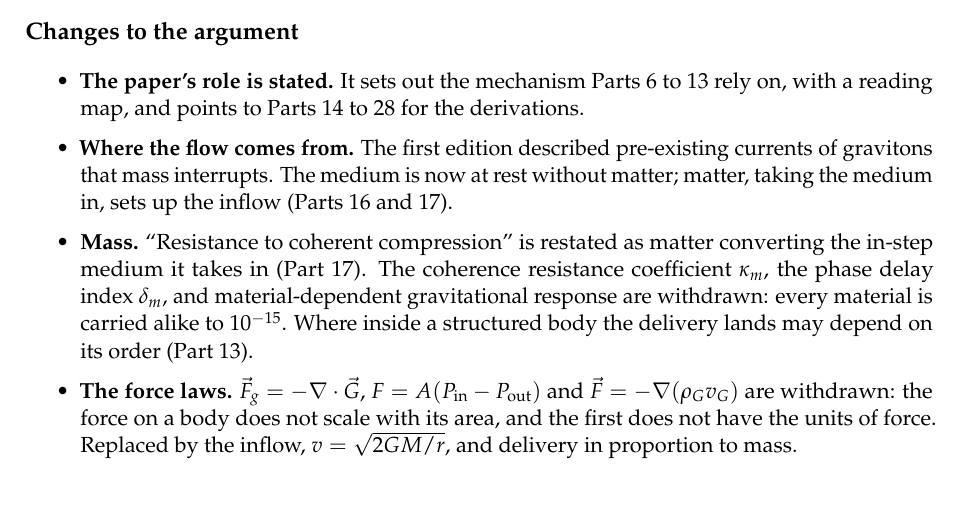
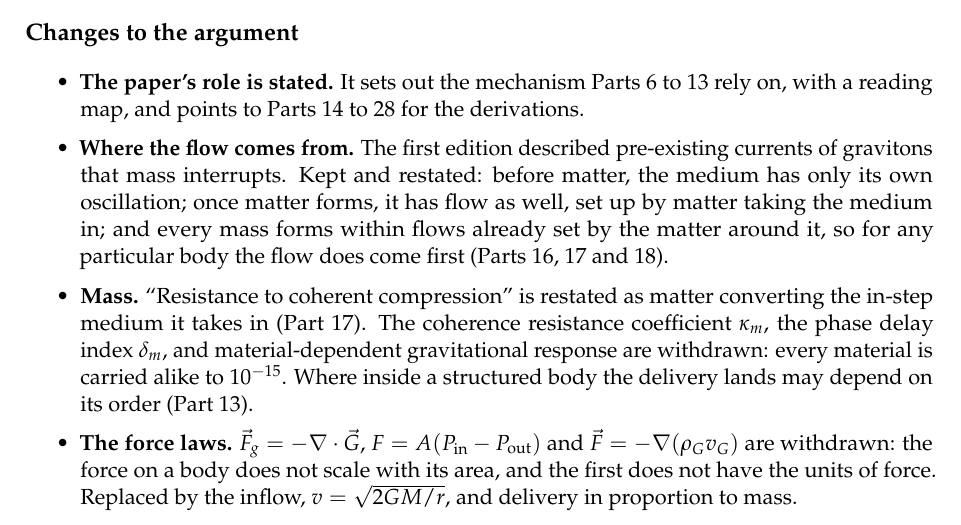
Before and after one commit to thatbrotherali/pow-website, a LaTeX document (src/latex/parts/part05/part05.tex): part of page 13 of 15, cut so that both start at the same text. Compiled offline with pdfLaTeX.

Commit message:
Part 5 draft: the medium before matter oscillates; flow arrives with matter
Co-Authored-By: Claude Opus 5.5 <noreply@anthropic.com>
Claude-Session: https://claude.ai/code/session_01FYh6v2qqnuD1i91zWwt5Uv

```diff
--- a/src/latex/parts/part05/part05.tex
+++ b/src/latex/parts/part05/part05.tex
@@ -255,7 +255,7 @@ This list records what changed from the first edition and why. Changes to the ar
 \subsection*{Changes to the argument}
 \begin{itemize}
 \item \textbf{The paper's role is stated.} It sets out the mechanism Parts 6 to 13 rely on, with a reading map, and points to Parts 14 to 28 for the derivations.
-\item \textbf{Where the flow comes from.} The first edition described pre-existing currents of gravitons that mass interrupts. The medium is now at rest without matter; matter, taking the medium in, sets up the inflow (Parts 16 and 17).
+\item \textbf{Where the flow comes from.} The first edition described pre-existing currents of gravitons that mass interrupts. Kept and restated: before matter, the medium has only its own oscillation; once matter forms, it has flow as well, set up by matter taking the medium in; and every mass forms within flows already set by the matter around it, so for any particular body the flow does come first (Parts 16, 17 and 18).
 \item \textbf{Mass.} ``Resistance to coherent compression'' is restated as matter converting the in-step medium it takes in (Part 17). The coherence resistance coefficient $\kappa_m$, the phase delay index $\delta_m$, and material-dependent gravitational response are withdrawn: every material is carried alike to $10^{-15}$. Where inside a structured body the delivery lands may depend on its order (Part 13).
 \item \textbf{The force laws.} $\vec F_g = -\nabla\cdot\vec G$, $F = A(P_\text{in} - P_\text{out})$ and $\vec F = -\nabla(\rho_G v_G)$ are withdrawn: the force on a body does not scale with its area, and the first does not have the units of force. Replaced by the inflow, $v = \sqrt{2GM/r}$, and delivery in proportion to mass.
 \item \textbf{The shadow.} The shadow as the cause of the force is replaced by the flow; the lowered pressure between masses and a small shading by absorption are kept, within the measured bounds.
```
Also changed, not shown: src/latex/parts/part05/part05.tex (2 more changed lines).
